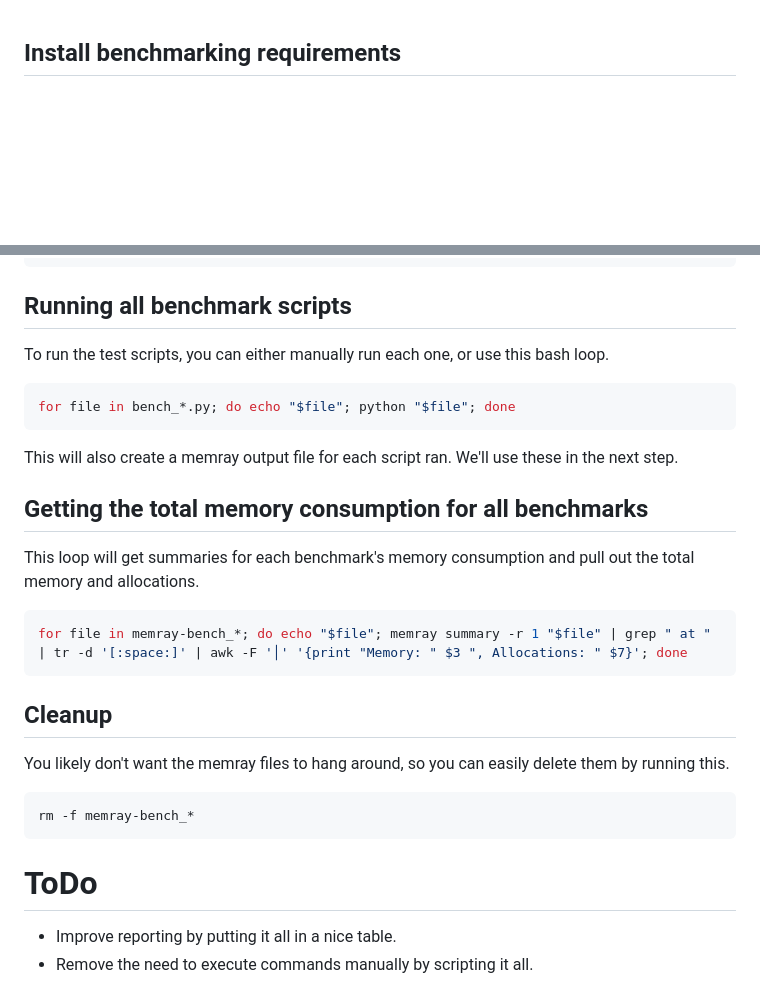
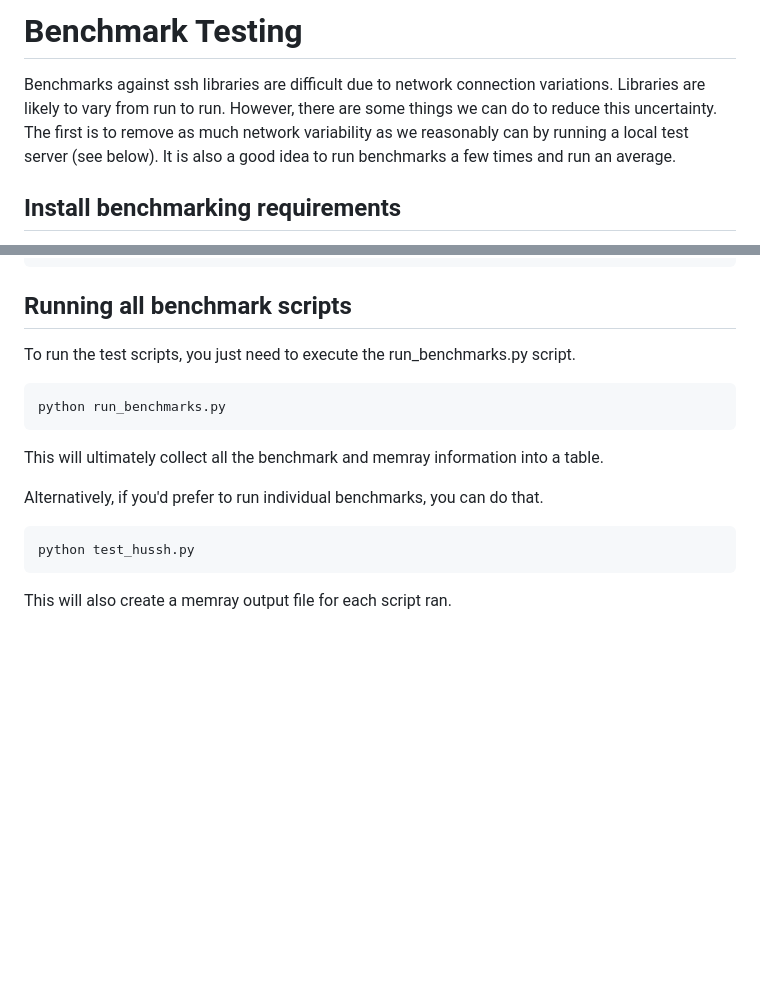
Before and after one commit to JacobCallahan/Hussh, a Markdown page: benchmarks/README.md, 2 parts joined by grey strips. Drawn GitHub-style; blank space fills up the shorter version.

````diff
--- a/benchmarks/README.md
+++ b/benchmarks/README.md
@@ -1,3 +1,8 @@
+# Benchmark Testing
+Benchmarks against ssh libraries are difficult due to network connection variations.
+Libraries are likely to vary from run to run. However, there are some things we can do to reduce this uncertainty.
+The first is to remove as much network variability as we reasonably can by running a local test server (see below).
+It is also a good idea to run benchmarks a few times and run an average.
 
 ## Install benchmarking requirements
 First, you will either need to have your own test target, putting that information in the `target.json` file in this directory.
@@ -12,25 +17,14 @@ pip install -r requirements.txt
 ```
 
 ## Running all benchmark scripts
-To run the test scripts, you can either manually run each one, or use this bash loop.
+To run the test scripts, you just need to execute the run_benchmarks.py script.
 ```bash
-for file in bench_*.py; do echo "$file"; python "$file"; done
+python run_benchmarks.py
+```
+This will ultimately collect all the benchmark and memray information into a table.
+
+Alternatively, if you'd prefer to run individual benchmarks, you can do that.
+```bash
+python test_hussh.py
 ```
 This will also create a memray output file for each script ran.
-We'll use these in the next step.
-
-## Getting the total memory consumption for all benchmarks
-This loop will get summaries for each benchmark's memory consumption and pull out the total memory and allocations.
-```bash
-for file in memray-bench_*; do echo "$file"; memray summary -r 1 "$file" | grep " at " | tr -d '[:space:]' | awk -F '│' '{print "Memory: " $3 ", Allocations: " $7}'; done
-```
-
-## Cleanup
-You likely don't want the memray files to hang around, so you can easily delete them by running this.
-```bash
-rm -f memray-bench_*
-```
-
-# ToDo
-- Improve reporting by putting it all in a nice table.
-- Remove the need to execute commands manually by scripting it all.
````
Also changed, not shown: README.md (+24 -0 lines), benchmarks/local_server_bench.png (added), benchmarks/remote_server_bench.png (added), 6 other files.
